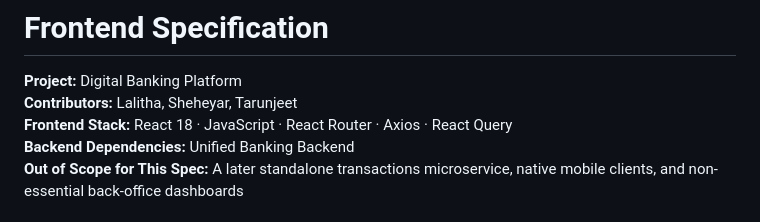
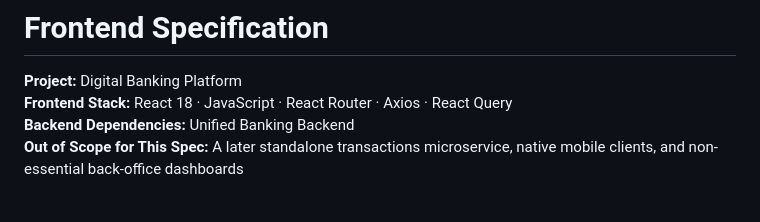
Before and after one commit to shinyshuckle168/banking-platform, a Markdown page: spec_frontend.md, the part around the change. Rendered like a GitHub page.

Commit message:
spec: removed reference to group 1 contributors
Removed contributors from the frontend specification.

```diff
--- a/spec_frontend.md
+++ b/spec_frontend.md
@@ -1,7 +1,6 @@
 # Frontend Specification
 
 **Project:** Digital Banking Platform
-**Contributors:** Lalitha, Sheheyar, Tarunjeet
 **Frontend Stack:** React 18 · JavaScript · React Router · Axios · React Query
 **Backend Dependencies:** Unified Banking Backend
 **Out of Scope for This Spec:** A later standalone transactions microservice, native mobile clients, and non-essential back-office dashboards
```
